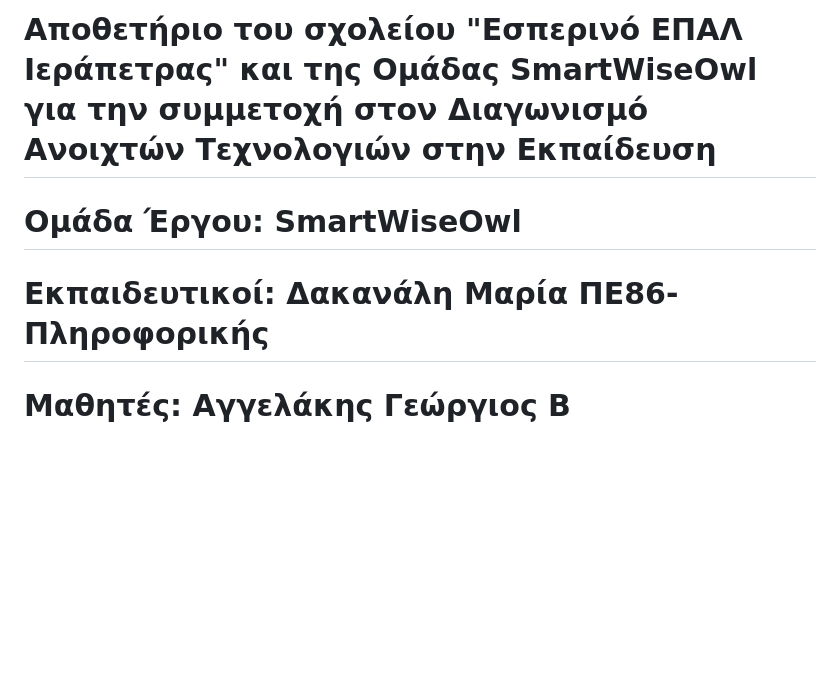
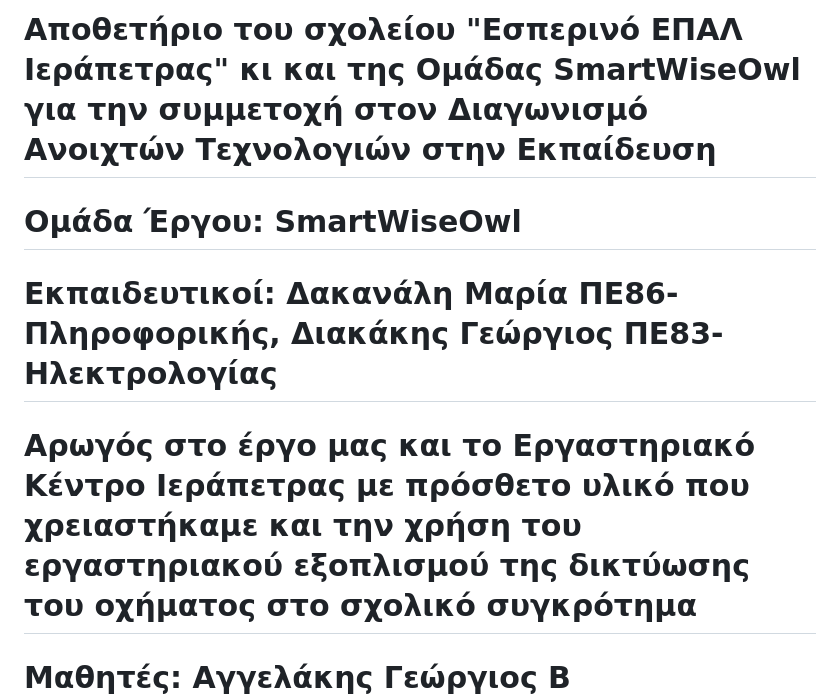
Before and after one commit to esperinoepalierapetras/chatbot-Greenhouse, a Markdown page: README.md, the part around one of its changes. Rendered like a GitHub page; blank space fills up the shorter version.

```diff
--- a/README.md
+++ b/README.md
@@ -1,7 +1,8 @@
-# Αποθετήριο του σχολείου "Εσπερινό ΕΠΑΛ Ιεράπετρας" και της Ομάδας SmartWiseOwl για την συμμετοχή στον Διαγωνισμό Ανοιχτών Τεχνολογιών στην Εκπαίδευση
+# Αποθετήριο του σχολείου "Εσπερινό ΕΠΑΛ Ιεράπετρας" κι  και της Ομάδας SmartWiseOwl για την συμμετοχή στον Διαγωνισμό Ανοιχτών Τεχνολογιών στην Εκπαίδευση
 
 # Ομάδα Έργου: SmartWiseOwl
 
-# Εκπαιδευτικοί: Δακανάλη Μαρία ΠΕ86-Πληροφορικής
+# Εκπαιδευτικοί: Δακανάλη Μαρία ΠΕ86-Πληροφορικής, Διακάκης Γεώργιος ΠΕ83-Ηλεκτρολογίας
+# Αρωγός στο έργο μας και το Εργαστηριακό Κέντρο Ιεράπετρας με πρόσθετο υλικό που χρειαστήκαμε και την χρήση του εργαστηριακού εξοπλισμού της δικτύωσης του οχήματος στο σχολικό συγκρότημα
 
 # Μαθητές: Αγγελάκης Γεώργιος Β Ηλεκτρολογίας, Αιβαλιωτάκης Ιωάννης Β Ηλεκτρολογίας, Ali Irfan Β Ηλεκτρολογίας, Καραβελάκης Δημήτριος, Μεχίλλι Εριόν Β Ηλεκτρολογίας, Μπούσο Ανέστι Β Ηλεκτρολογίας, Σφυράκης Μάριος Β Ηλεκτρολογίας, Σωκιανός Στυλιανός Β Ηλεκτρολογίας, Κλουβάτου Μαρία Β Πληροφορικής, Παντελάκη Νεκταρία Β Πληροφορικής, Λούλε Κάνι Β Πληροφορικής, Σούλι Ιλιργιάν Β Πληροφορικής
```
Also changed, not shown: other parts of README.md (+4 -7 lines).
